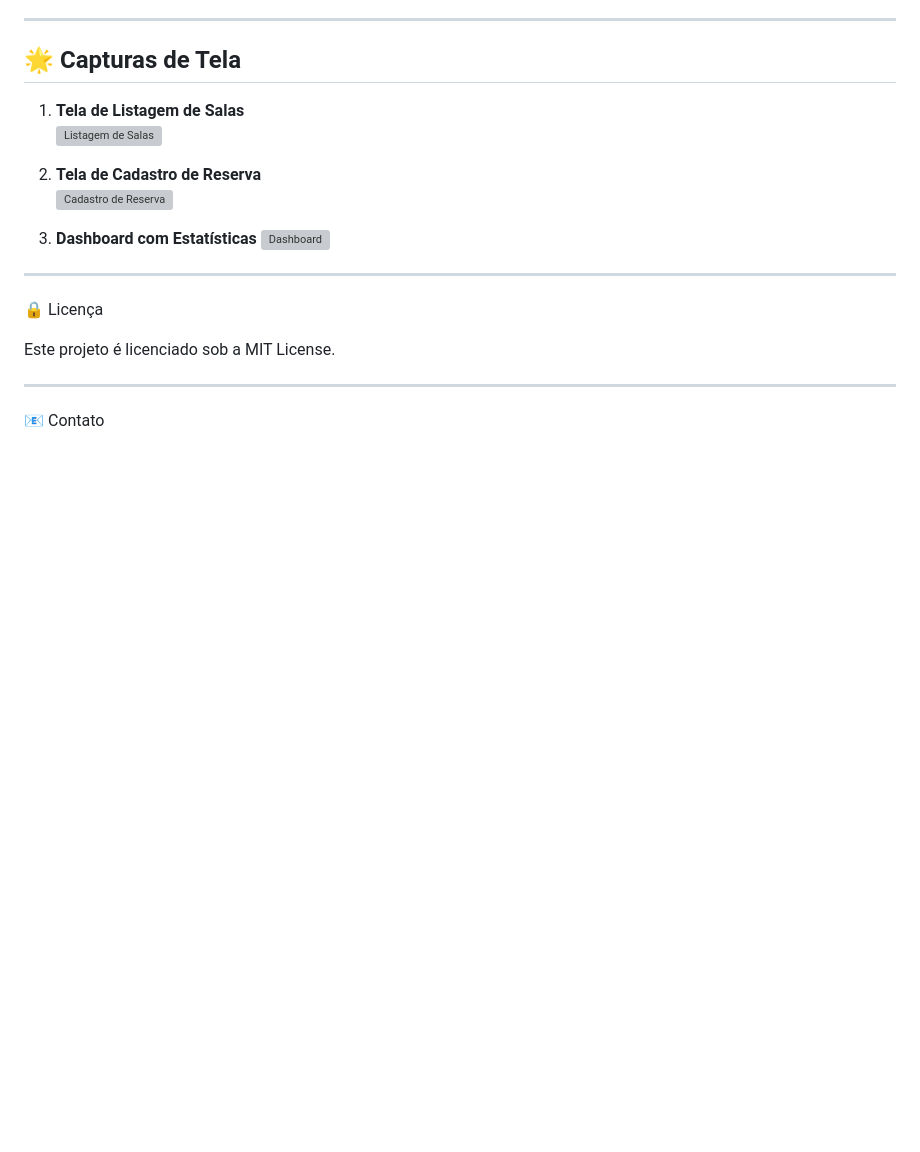
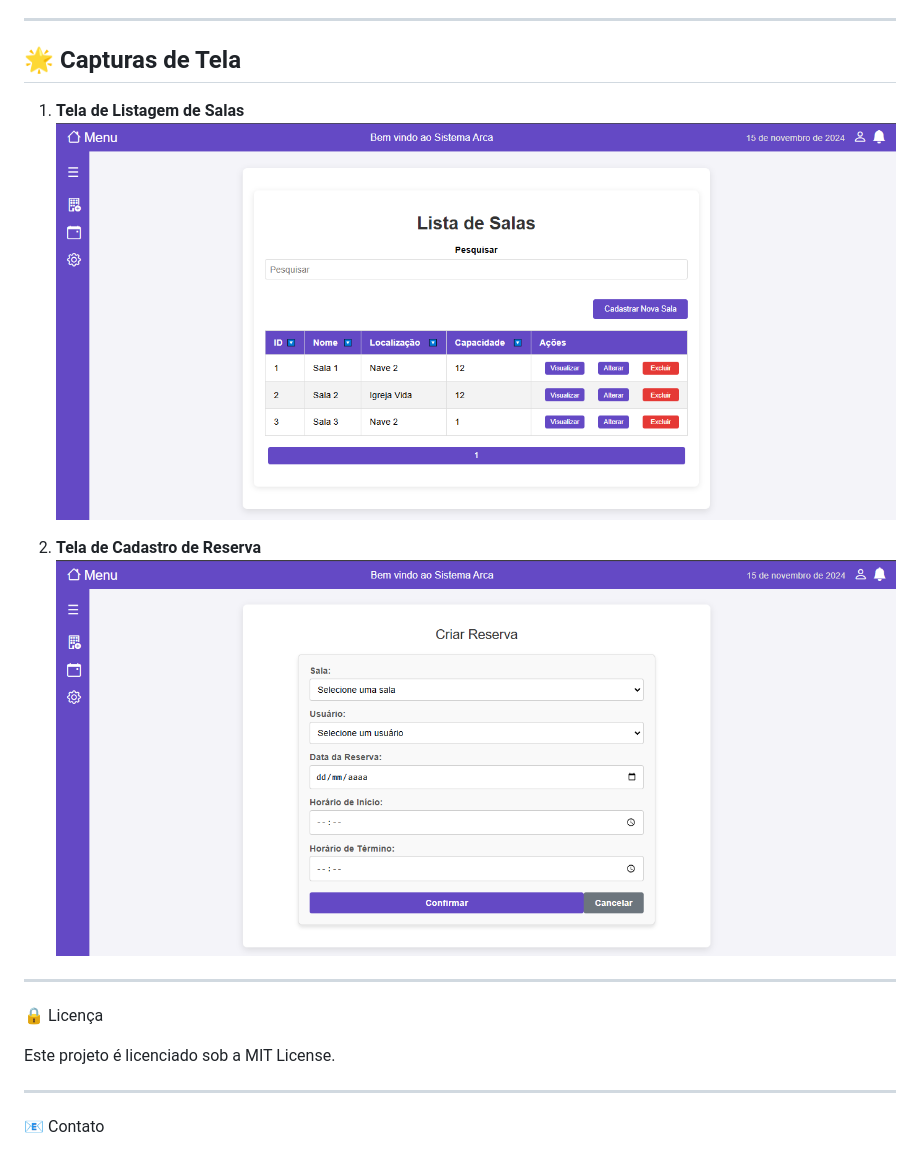
Before and after one commit to guilhermedublim/arca, a Markdown page: README.md, the part around the change. Rendered like a GitHub page; pictures changed too: static/cadastro_reserva.png (added), static/listagem_salas.png (added); blank space fills up the shorter version; grey boxes are pictures that could not be loaded.

Commit message:
Atualizado readme

```diff
--- a/README.md
+++ b/README.md
@@ -75,13 +75,10 @@ Certifique-se de ter instalado:
 ## 🌟 **Capturas de Tela**
 
 1. **Tela de Listagem de Salas**
-   ![Listagem de Salas](docs/screenshots/listagem_salas.png)
+   ![Listagem de Salas](static/listagem_salas.png)
 
 2. **Tela de Cadastro de Reserva**
-   ![Cadastro de Reserva](docs/screenshots/cadastro_reserva.png)
-
-3. **Dashboard com Estatísticas**
-   ![Dashboard](docs/screenshots/dashboard.png)
+   ![Cadastro de Reserva](static/cadastro_reserva.png)
 
 ---
 🔒 Licença
```
